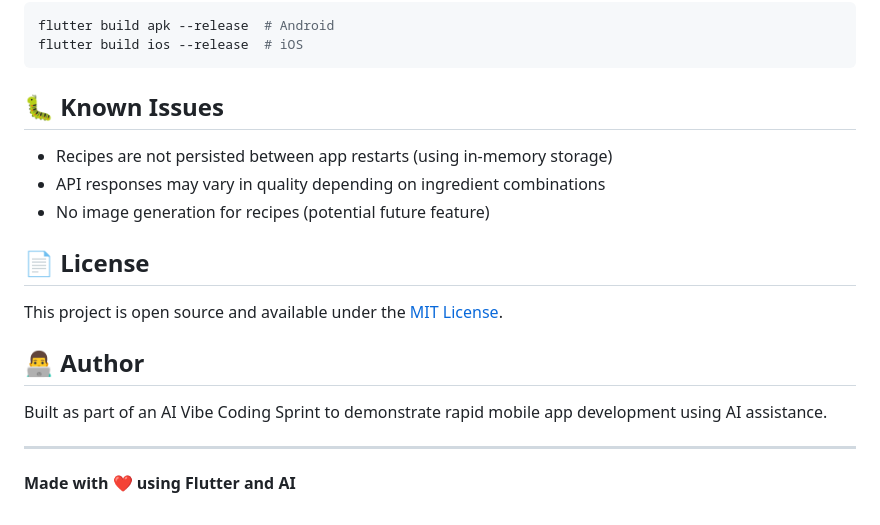
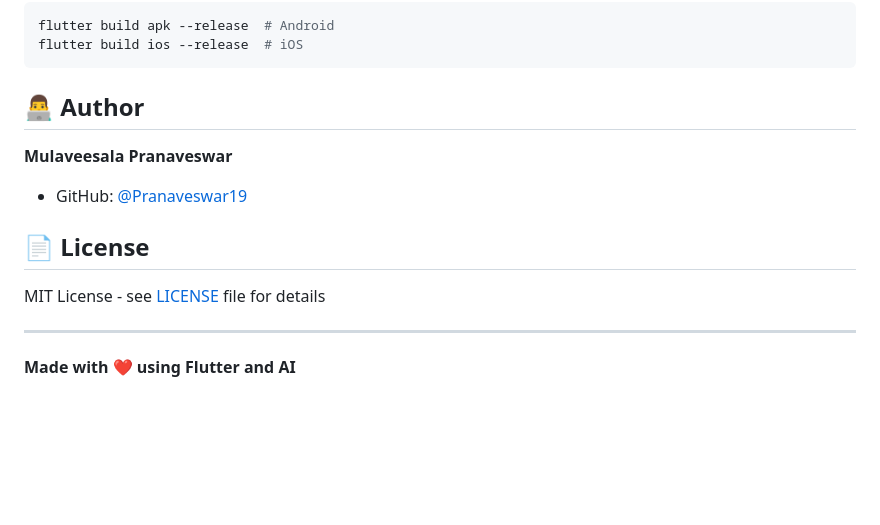
Before and after one commit to Pranaveswar19/ChefGPT, a Markdown page: README.md, the part around the change. GitHub-like rendering; blank space fills up the shorter version.

Commit message:
Update README to remove known issues and add author
Removed known issues section and added author information.

````diff
--- a/README.md
+++ b/README.md
@@ -124,19 +124,15 @@ flutter build apk --release  # Android
 flutter build ios --release  # iOS
 ```
 
-## 🐛 Known Issues
+## 👨‍💻 Author
 
-- Recipes are not persisted between app restarts (using in-memory storage)
-- API responses may vary in quality depending on ingredient combinations
-- No image generation for recipes (potential future feature)
+**Mulaveesala Pranaveswar**
+- GitHub: [@Pranaveswar19](https://github.com/Pranaveswar19)
+
 
 ## 📄 License
 
-This project is open source and available under the [MIT License](LICENSE).
-
-## 👨‍💻 Author
-
-Built as part of an AI Vibe Coding Sprint to demonstrate rapid mobile app development using AI assistance.
+MIT License - see [LICENSE](LICENSE) file for details
 
 ---
 
````
